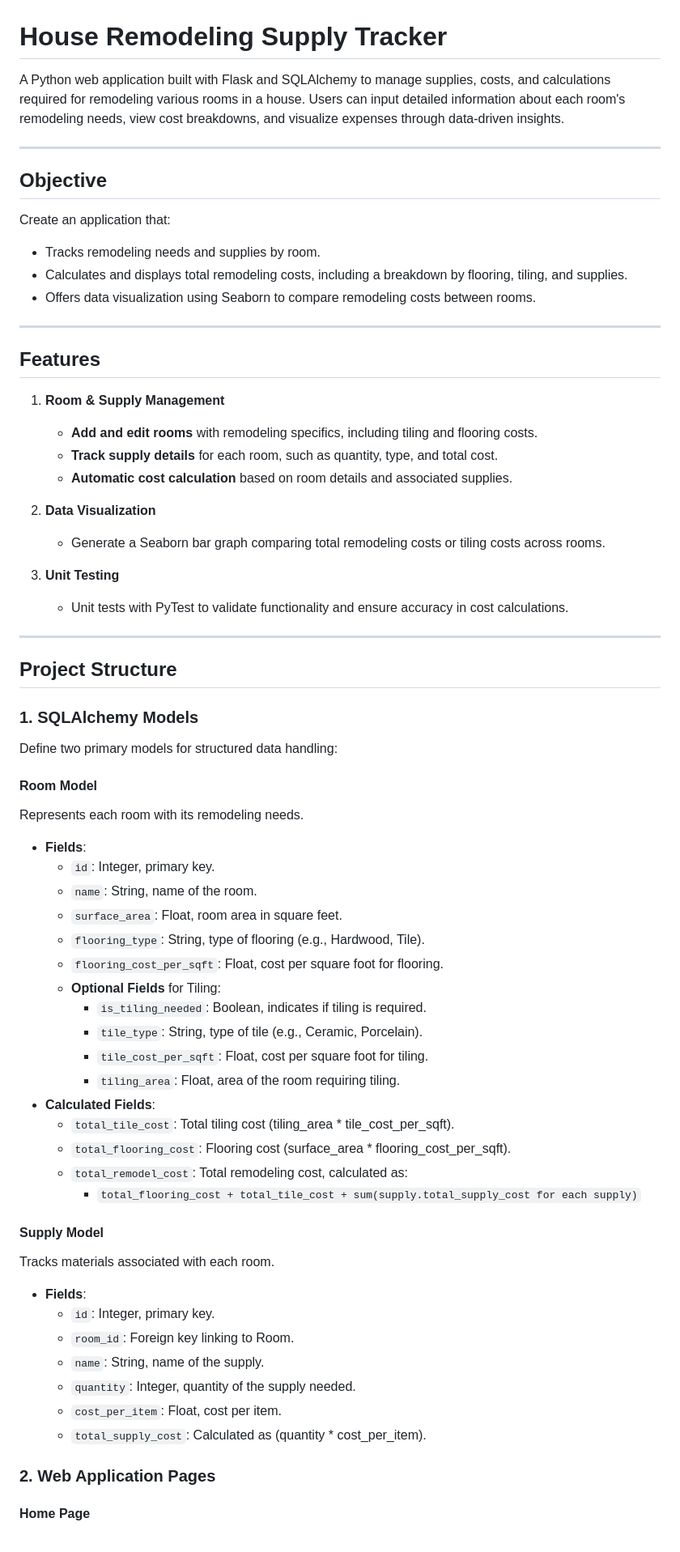
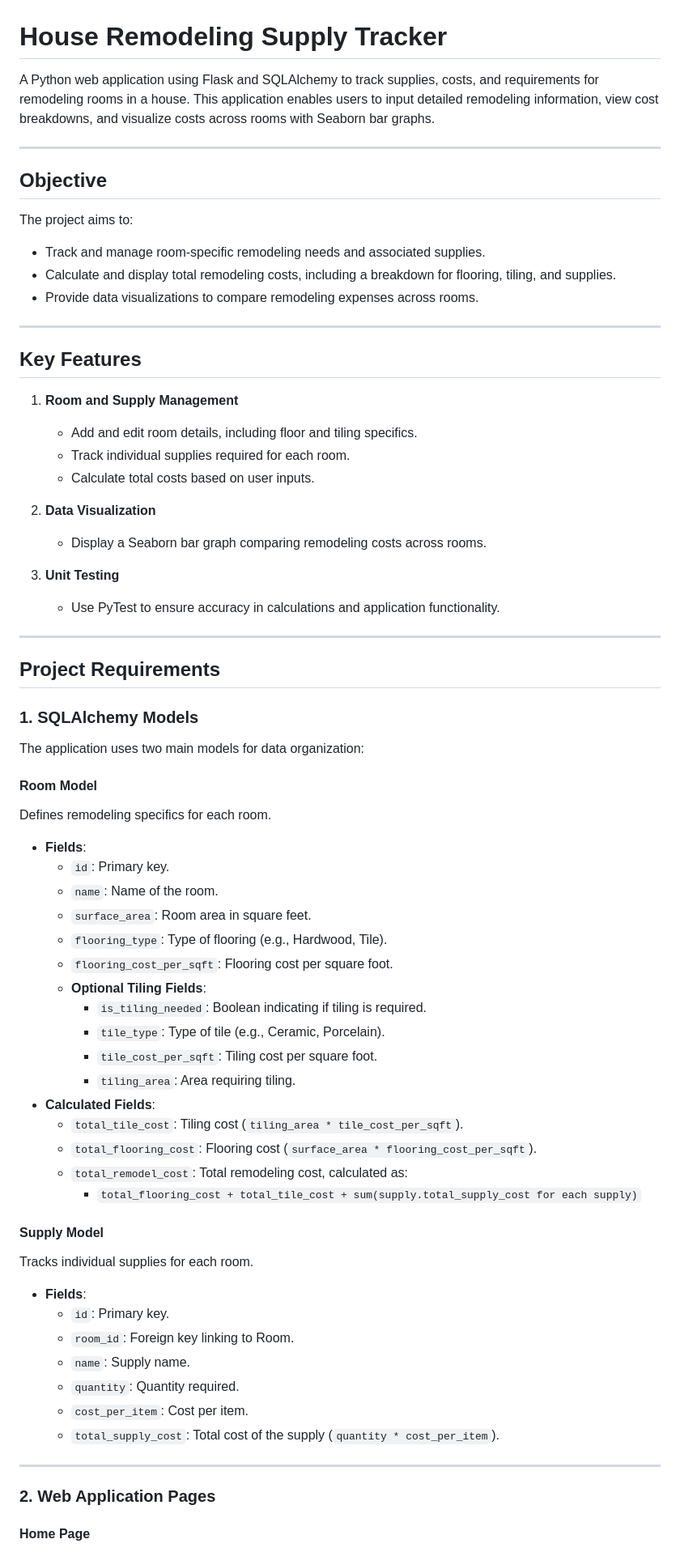
Before and after one commit to aceralrighty/python_final, a Markdown page: README.md, the part around one of its changes. Shown at 81% size. Drawn GitHub-style.

```diff
--- a/README.md
+++ b/README.md
@@ -1,67 +1,69 @@
 # House Remodeling Supply Tracker
 
-A Python web application built with Flask and SQLAlchemy to manage supplies, costs, and calculations required for remodeling various rooms in a house. Users can input detailed information about each room's remodeling needs, view cost breakdowns, and visualize expenses through data-driven insights.
+A Python web application using Flask and SQLAlchemy to track supplies, costs, and requirements for remodeling rooms in a house. This application enables users to input detailed remodeling information, view cost breakdowns, and visualize costs across rooms with Seaborn bar graphs.
 
 ---
 
 ## Objective
 
-Create an application that:
-- Tracks remodeling needs and supplies by room.
-- Calculates and displays total remodeling costs, including a breakdown by flooring, tiling, and supplies.
-- Offers data visualization using Seaborn to compare remodeling costs between rooms.
+The project aims to:
+- Track and manage room-specific remodeling needs and associated supplies.
+- Calculate and display total remodeling costs, including a breakdown for flooring, tiling, and supplies.
+- Provide data visualizations to compare remodeling expenses across rooms.
 
 ---
 
-## Features
+## Key Features
 
-1. **Room & Supply Management**
-   - **Add and edit rooms** with remodeling specifics, including tiling and flooring costs.
-   - **Track supply details** for each room, such as quantity, type, and total cost.
-   - **Automatic cost calculation** based on room details and associated supplies.
+1. **Room and Supply Management**
+   - Add and edit room details, including floor and tiling specifics.
+   - Track individual supplies required for each room.
+   - Calculate total costs based on user inputs.
 
 2. **Data Visualization**
-   - Generate a Seaborn bar graph comparing total remodeling costs or tiling costs across rooms.
+   - Display a Seaborn bar graph comparing remodeling costs across rooms.
 
 3. **Unit Testing**
-   - Unit tests with PyTest to validate functionality and ensure accuracy in cost calculations.
+   - Use PyTest to ensure accuracy in calculations and application functionality.
 
 ---
 
-## Project Structure
+## Project Requirements
 
 ### 1. SQLAlchemy Models
 
-Define two primary models for structured data handling:
+The application uses two main models for data organization:
 
 #### Room Model
-Represents each room with its remodeling needs.
+Defines remodeling specifics for each room.
 - **Fields**:
-  - `id`: Integer, primary key.
-  - `name`: String, name of the room.
-  - `surface_area`: Float, room area in square feet.
-  - `flooring_type`: String, type of flooring (e.g., Hardwood, Tile).
-  - `flooring_cost_per_sqft`: Float, cost per square foot for flooring.
-  - **Optional Fields** for Tiling:
-    - `is_tiling_needed`: Boolean, indicates if tiling is required.
-    - `tile_type`: String, type of tile (e.g., Ceramic, Porcelain).
-    - `tile_cost_per_sqft`: Float, cost per square foot for tiling.
-    - `tiling_area`: Float, area of the room requiring tiling.
+  - `id`: Primary key.
+  - `name`: Name of the room.
+  - `surface_area`: Room area in square feet.
+  - `flooring_type`: Type of flooring (e.g., Hardwood, Tile).
+  - `flooring_cost_per_sqft`: Flooring cost per square foot.
+  - **Optional Tiling Fields**:
+    - `is_tiling_needed`: Boolean indicating if tiling is required.
+    - `tile_type`: Type of tile (e.g., Ceramic, Porcelain).
+    - `tile_cost_per_sqft`: Tiling cost per square foot.
+    - `tiling_area`: Area requiring tiling.
 - **Calculated Fields**:
-  - `total_tile_cost`: Total tiling cost (tiling_area * tile_cost_per_sqft).
-  - `total_flooring_cost`: Flooring cost (surface_area * flooring_cost_per_sqft).
+  - `total_tile_cost`: Tiling cost (`tiling_area * tile_cost_per_sqft`).
+  - `total_flooring_cost`: Flooring cost (`surface_area * flooring_cost_per_sqft`).
   - `total_remodel_cost`: Total remodeling cost, calculated as:
     - `total_flooring_cost + total_tile_cost + sum(supply.total_supply_cost for each supply)`
 
 #### Supply Model
-Tracks materials associated with each room.
+Tracks individual supplies for each room.
 - **Fields**:
-  - `id`: Integer, primary key.
+  - `id`: Primary key.
   - `room_id`: Foreign key linking to Room.
-  - `name`: String, name of the supply.
-  - `quantity`: Integer, quantity of the supply needed.
-  - `cost_per_item`: Float, cost per item.
-  - `total_supply_cost`: Calculated as (quantity * cost_per_item).
+  - `name`: Supply name.
+  - `quantity`: Quantity required.
+  - `cost_per_item`: Cost per item.
+  - `total_supply_cost`: Total cost of the supply (`quantity * cost_per_item`).
+
+---
 
 ### 2. Web Application Pages
 
```
Also changed, not shown: other parts of README.md (+36 -17 lines).
